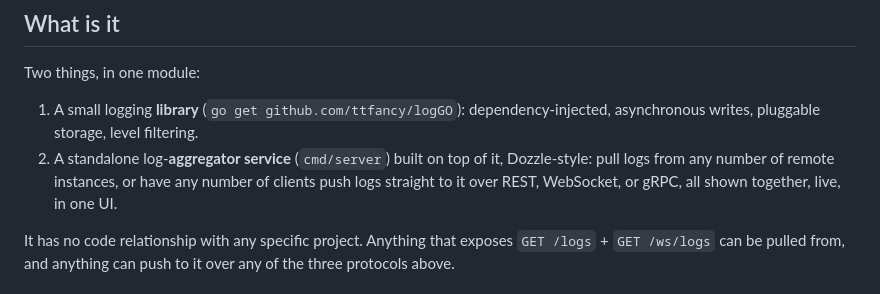
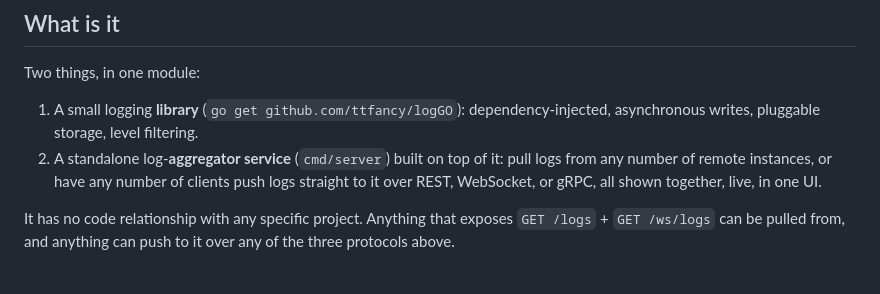
Before and after one commit to ttfancy/logGO, a Markdown page: README.md, the part around the change. Drawn GitHub-style.

Commit message:
Drop the Dozzle-style comparison from the README
Co-Authored-By: Claude Sonnet 5 <noreply@anthropic.com>

```diff
--- a/README.md
+++ b/README.md
@@ -8,9 +8,9 @@ Two things, in one module:
    dependency-injected, asynchronous writes, pluggable storage, level
    filtering.
 2. A standalone log-**aggregator service** (`cmd/server`) built on top
-   of it, Dozzle-style: pull logs from any number of remote instances,
-   or have any number of clients push logs straight to it over REST,
-   WebSocket, or gRPC, all shown together, live, in one UI.
+   of it: pull logs from any number of remote instances, or have any
+   number of clients push logs straight to it over REST, WebSocket, or
+   gRPC, all shown together, live, in one UI.
 
 It has no code relationship with any specific project. Anything that
 exposes `GET /logs` + `GET /ws/logs` can be pulled from, and anything
```
